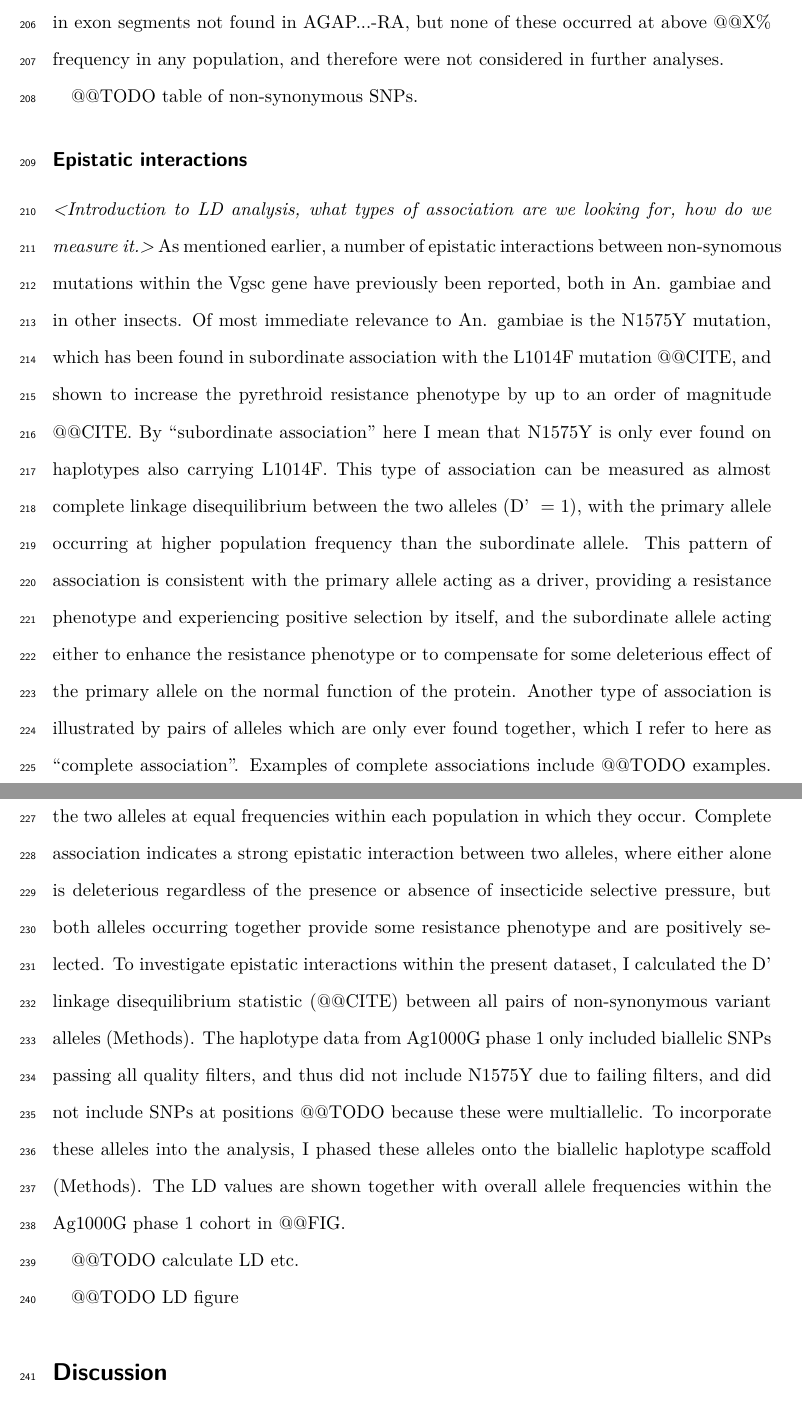
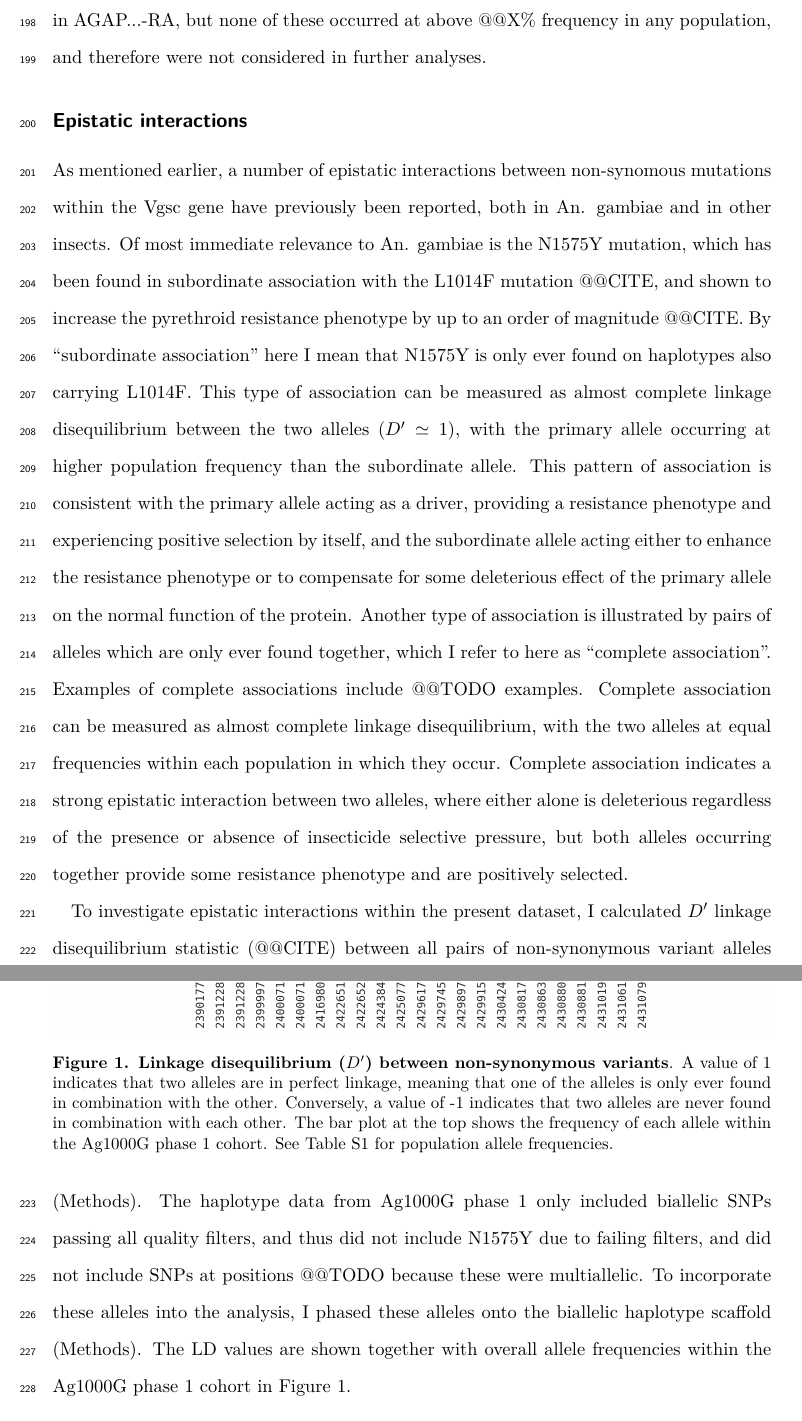
Before and after one commit to alimanfoo/dphil, a LaTeX paper (chapter5/main.tex): two parts of pages 8 and 9 of 14, joined at a grey line, cut so that both start at the same text. Compiled offline with pdfLaTeX.

Commit message:
add ld fig

```diff
--- a/chapter5/main.tex
+++ b/chapter5/main.tex
@@ -401,17 +392,11 @@ I then reannotated all variants discovered within the Vgsc gene with each of the
 %%
 
 
-%%
-@@TODO table of non-synonymous SNPs.
-%%
-
-
 %%%%%%%%%%%%%%%%%%%%%%%%%%%%%%%%%%%%%%%%%%%%%%%%%%%%%%%%%%%%%%%%%%%%%%%%%%%%%%%
 \subsection*{Epistatic interactions}
 
 
-%%
-\textit{<Introduction to LD analysis, what types of association are we looking for, how do we measure it.>}
+%% Introduction to LD analysis, what types of association are we looking for, how do we measure it.
 %
 As mentioned earlier, a number of epistatic interactions between non-synomous mutations within the Vgsc gene have previously been reported, both in An. gambiae and in other insects.
 %
@@ -430,23 +415,41 @@ Examples of complete associations include @@TODO examples.
 Complete association can be measured as almost complete linkage disequilibrium, with the two alleles at equal frequencies within each population in which they occur.
 %
 Complete association indicates a strong epistatic interaction between two alleles, where either alone is deleterious regardless of the presence or absence of insecticide selective pressure, but both alleles occurring together provide some resistance phenotype and are positively selected.
+%%
+
+
+%%
 %
-To investigate epistatic interactions within the present dataset, I calculated the D' linkage disequilibrium statistic (@@CITE) between all pairs of non-synonymous variant alleles (Methods).
+To investigate epistatic interactions within the present dataset, I calculated $D'$ linkage disequilibrium statistic (@@CITE) between all pairs of non-synonymous variant alleles (Methods).
 %
 The haplotype data from Ag1000G phase 1 only included biallelic SNPs passing all quality filters, and thus did not include N1575Y due to failing filters, and did not include SNPs at positions @@TODO because these were multiallelic.
 %
 To incorporate these alleles into the analysis, I phased these alleles onto the biallelic haplotype scaffold (Methods).
 %
-The LD values are shown together with overall allele frequencies within the Ag1000G phase 1 cohort in @@FIG.
-%
-
-@@TODO calculate LD etc.
+The LD values are shown together with overall allele frequencies within the Ag1000G phase 1 cohort in Figure \ref{fig:ld}.
 %%
 
 
+%% Figure - Pairwise LD.
+%
+\begin{figure}[!t]
+
+  \centering
+
+  \includegraphics[width=\linewidth]{artwork/fig_ld.png}
+
+  \caption{\textbf{Linkage disequilibrium ($D'$) between non-synonymous variants}. A value of 1 indicates that two alleles are in perfect linkage, meaning that one of the alleles is only ever found in combination with the other. Conversely, a value of -1 indicates that two alleles are never found in combination with each other. The bar plot at the top shows the frequency of each allele within the Ag1000G phase 1 cohort. See Table \ref{table:variants_missense} for population allele frequencies.}
+
+  \label{fig:ld}
+
+\end{figure}
 %%
-@@TODO LD figure
-%%
+
+
+%% TODO describe patterns of LD on kdr alleles
+
+
+%% TODO describe other interesting LD patterns
 
 
 %%%%%%%%%%%%%%%%%%%%%%%%%%%%%%%%%%%%%%%%%%%%%%%%%%%%%%%%%%%%%%%%%%%%%%%%%%%%%%%
```
Also changed, not shown: chapter5/artwork/fig_ld.png (added), chapter5/main.tex (33 more changed lines).
